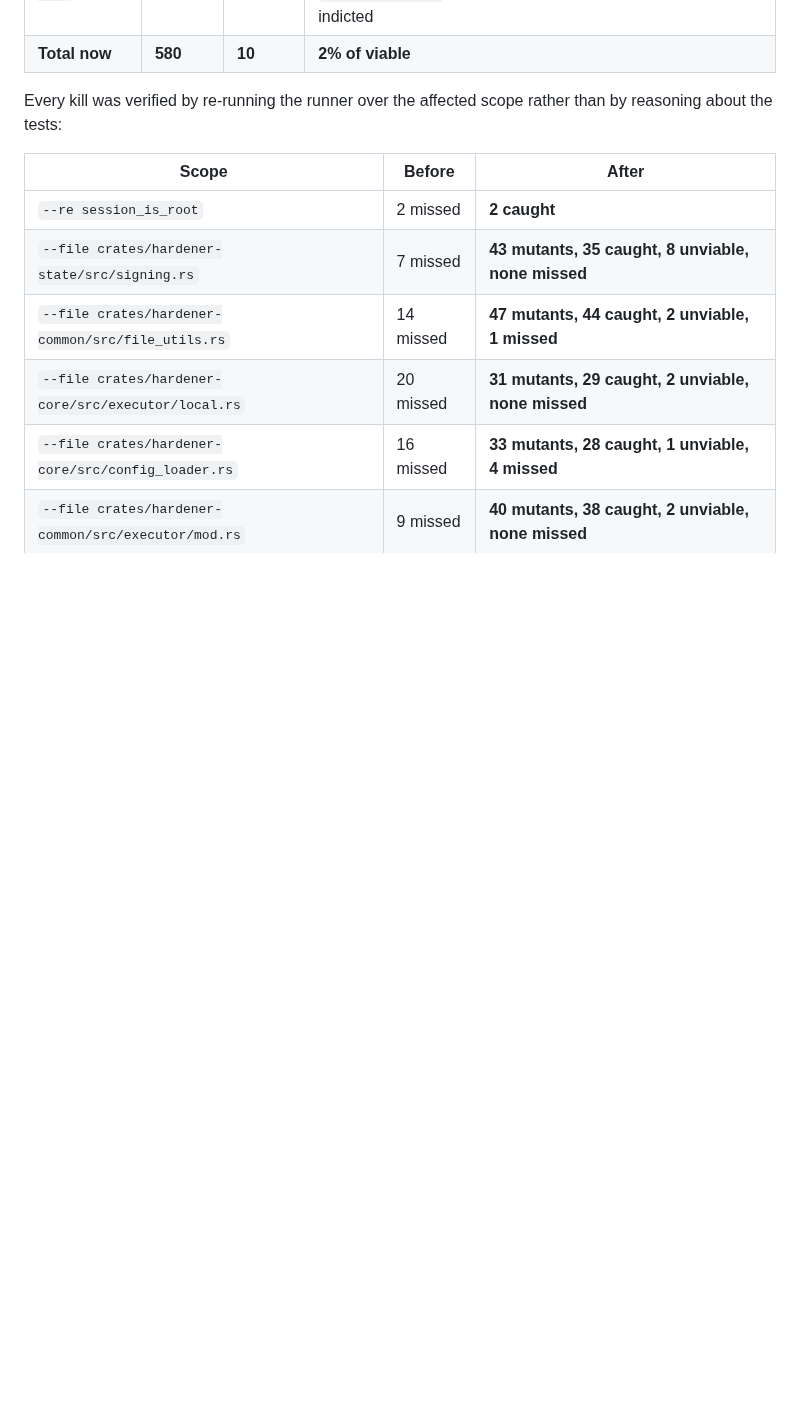
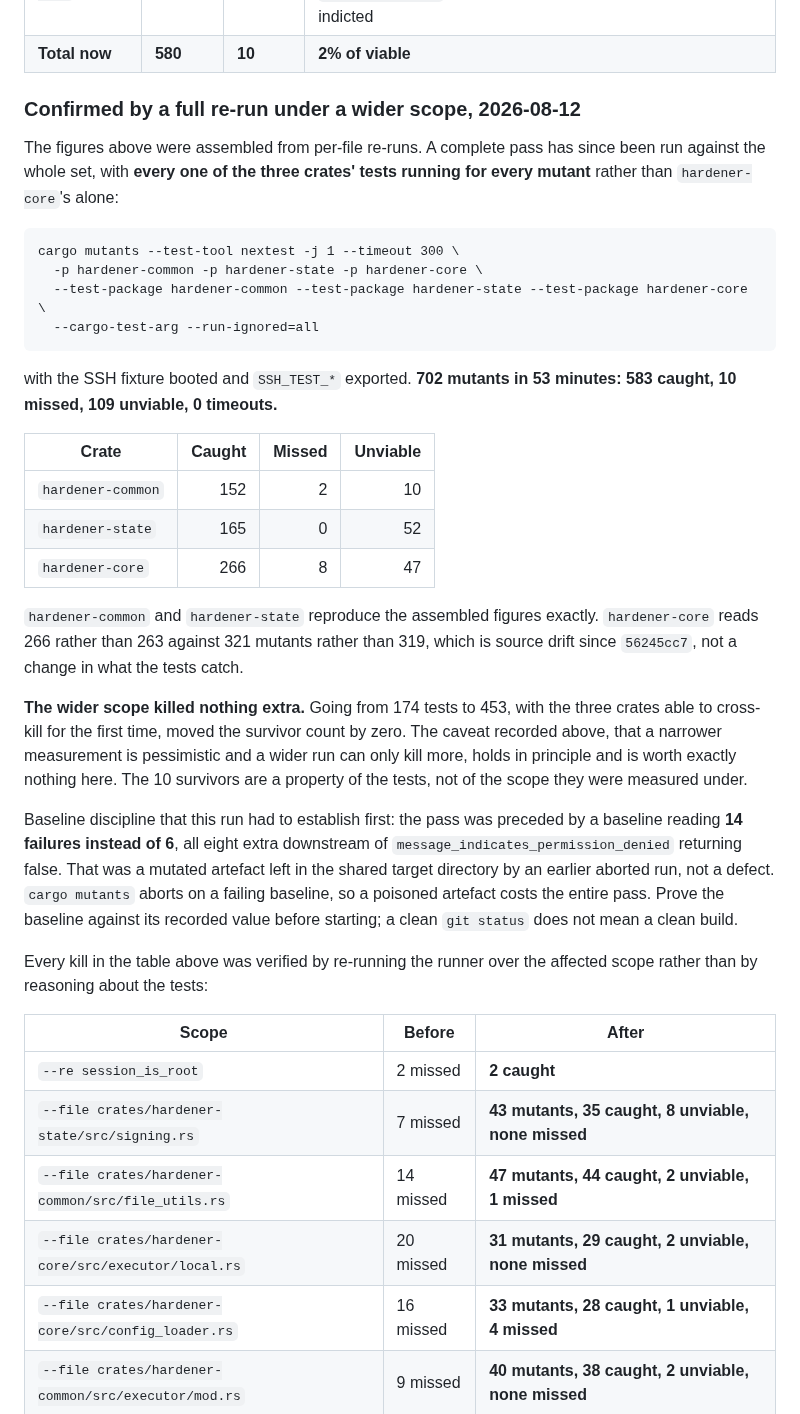
Before and after one commit to tidynest/linux-hardener, a Markdown page: docs/reference/evidence-ledger.md, the part around the change. Drawn GitHub-style; blank space fills up the shorter version.

Commit message:
docs(ledger): confirm the survivor count with a full wider-scope pass
The 580/10 figures were assembled from per-file re-runs. A complete pass has
now run against the whole set with all three crates' tests running for every
mutant rather than hardener-core's alone: 702 mutants in 53 minutes, 583
caught, 10 missed, 109 unviable, 0 timeouts.

hardener-common and hardener-state reproduce exactly. hardener-core reads 266
of 321 rather than 263 of 319, which is source drift since 56245cc7.

The wider scope killed nothing extra. Going from 174 tests to 453, with the
three crates able to cross-kill for the first time, moved the survivor count
by zero. The pessimism caveat holds in principle and is worth nothing here:
the 10 survivors are a property of the tests, not of the scope.

Also records the baseline discipline the run needed. The first baseline read
14 failures instead of 6, all eight extra downstream of one mutated artefact
left in the shared target directory by an earlier aborted run. cargo mutants
aborts on a failing baseline, so that would have cost the whole pass.

````diff
--- a/docs/reference/evidence-ledger.md
+++ b/docs/reference/evidence-ledger.md
@@ -118,8 +118,49 @@ tree as it stands reads:
 | `hardener-core` | 263 | 8 | all twenty in `executor/local.rs`, 12 of the 16 in `config_loader.rs`, and the pure functions in `executor/ssh.rs`, one of them by fixing the code the mutant indicted |
 | **Total now** | **580** | **10** | **2% of viable** |
 
-Every kill was verified by re-running the runner over the affected scope
-rather than by reasoning about the tests:
+### Confirmed by a full re-run under a wider scope, 2026-08-12
+
+The figures above were assembled from per-file re-runs. A complete pass has
+since been run against the whole set, with **every one of the three crates'
+tests running for every mutant** rather than `hardener-core`'s alone:
+
+```
+cargo mutants --test-tool nextest -j 1 --timeout 300 \
+  -p hardener-common -p hardener-state -p hardener-core \
+  --test-package hardener-common --test-package hardener-state --test-package hardener-core \
+  --cargo-test-arg --run-ignored=all
+```
+
+with the SSH fixture booted and `SSH_TEST_*` exported. **702 mutants in 53
+minutes: 583 caught, 10 missed, 109 unviable, 0 timeouts.**
+
+| Crate | Caught | Missed | Unviable |
+|---|---:|---:|---:|
+| `hardener-common` | 152 | 2 | 10 |
+| `hardener-state` | 165 | 0 | 52 |
+| `hardener-core` | 266 | 8 | 47 |
+
+`hardener-common` and `hardener-state` reproduce the assembled figures exactly.
+`hardener-core` reads 266 rather than 263 against 321 mutants rather than 319,
+which is source drift since `56245cc7`, not a change in what the tests catch.
+
+**The wider scope killed nothing extra.** Going from 174 tests to 453, with the
+three crates able to cross-kill for the first time, moved the survivor count by
+zero. The caveat recorded above, that a narrower measurement is pessimistic and
+a wider run can only kill more, holds in principle and is worth exactly nothing
+here. The 10 survivors are a property of the tests, not of the scope they were
+measured under.
+
+Baseline discipline that this run had to establish first: the pass was preceded
+by a baseline reading **14 failures instead of 6**, all eight extra downstream of
+`message_indicates_permission_denied` returning false. That was a mutated
+artefact left in the shared target directory by an earlier aborted run, not a
+defect. `cargo mutants` aborts on a failing baseline, so a poisoned artefact
+costs the entire pass. Prove the baseline against its recorded value before
+starting; a clean `git status` does not mean a clean build.
+
+Every kill in the table above was verified by re-running the runner over the
+affected scope rather than by reasoning about the tests:
 
 | Scope | Before | After |
 |---|---|---|
````
